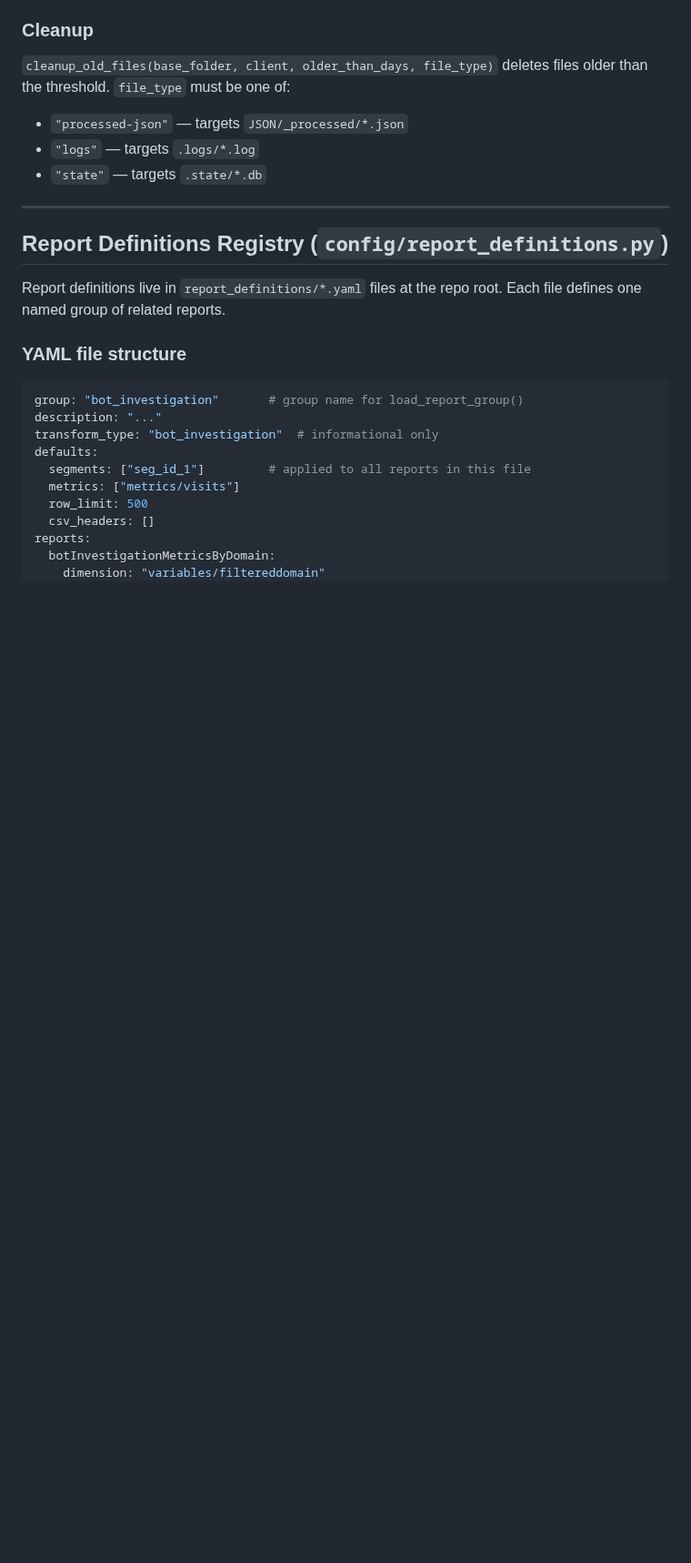
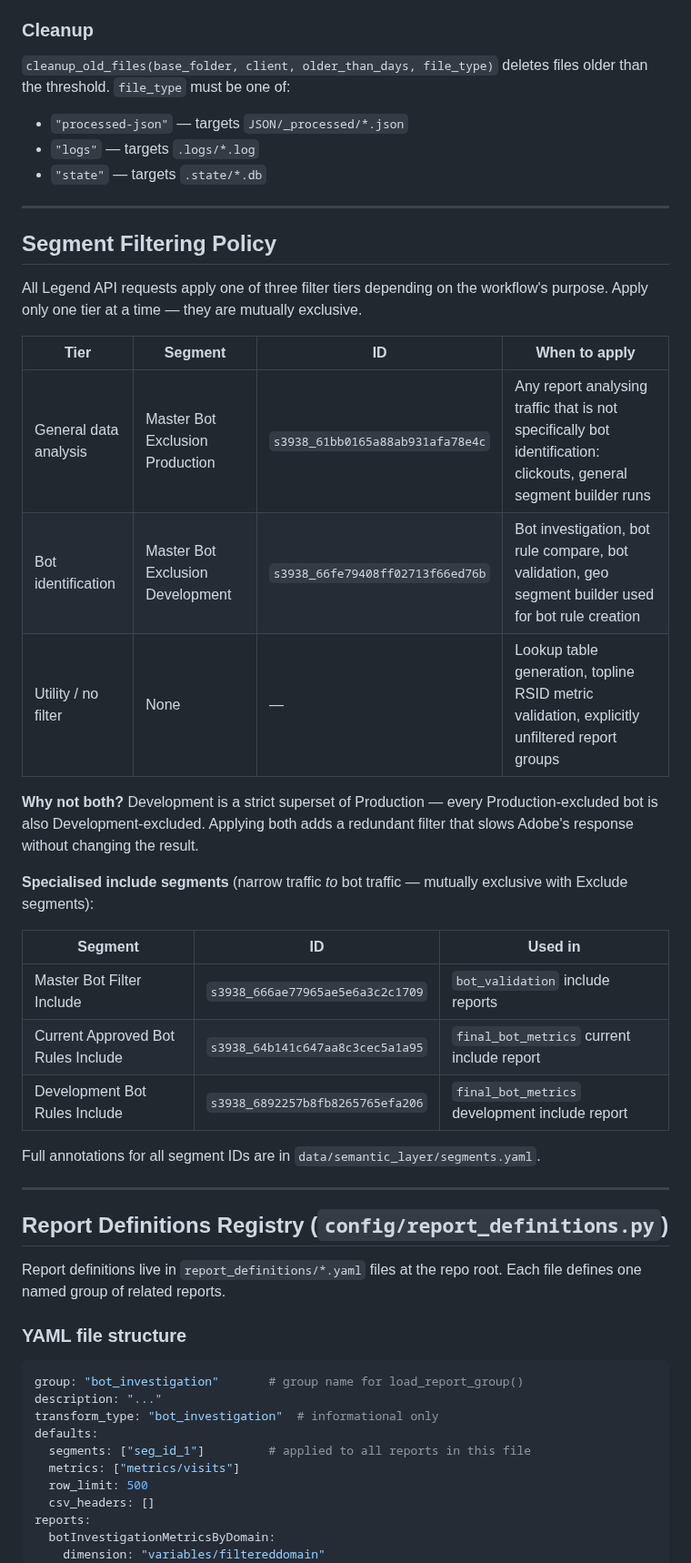
Before and after one commit to edwardgurton/AdobeBotAnalysis, a Markdown page: user-docs/technical-reference.md, the part around the change. Shown at 91% size. GitHub-like rendering; blank space fills up the shorter version.

```diff
--- a/user-docs/technical-reference.md
+++ b/user-docs/technical-reference.md
@@ -599,6 +599,30 @@ Post-processing utilities handle file lifecycle management after a download job
 
 ---
 
+## Segment Filtering Policy
+
+All Legend API requests apply one of three filter tiers depending on the workflow's purpose. Apply only one tier at a time — they are mutually exclusive.
+
+| Tier | Segment | ID | When to apply |
+|---|---|---|---|
+| General data analysis | Master Bot Exclusion Production | `s3938_61bb0165a88ab931afa78e4c` | Any report analysing traffic that is not specifically bot identification: clickouts, general segment builder runs |
+| Bot identification | Master Bot Exclusion Development | `s3938_66fe79408ff02713f66ed76b` | Bot investigation, bot rule compare, bot validation, geo segment builder used for bot rule creation |
+| Utility / no filter | None | — | Lookup table generation, topline RSID metric validation, explicitly unfiltered report groups |
+
+**Why not both?** Development is a strict superset of Production — every Production-excluded bot is also Development-excluded. Applying both adds a redundant filter that slows Adobe's response without changing the result.
+
+**Specialised include segments** (narrow traffic *to* bot traffic — mutually exclusive with Exclude segments):
+
+| Segment | ID | Used in |
+|---|---|---|
+| Master Bot Filter Include | `s3938_666ae77965ae5e6a3c2c1709` | `bot_validation` include reports |
+| Current Approved Bot Rules Include | `s3938_64b141c647aa8c3cec5a1a95` | `final_bot_metrics` current include report |
+| Development Bot Rules Include | `s3938_6892257b8fb8265765efa206` | `final_bot_metrics` development include report |
+
+Full annotations for all segment IDs are in `data/semantic_layer/segments.yaml`.
+
+---
+
 ## Report Definitions Registry (`config/report_definitions.py`)
 
 Report definitions live in `report_definitions/*.yaml` files at the repo root. Each file defines one named group of related reports.
```
Also changed, not shown: CLAUDE.md (+14 -0 lines), user-docs/claude-reference.md (+35 -12 lines).
